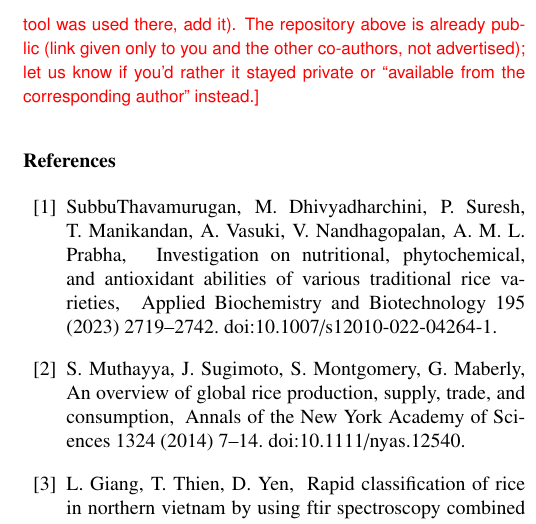
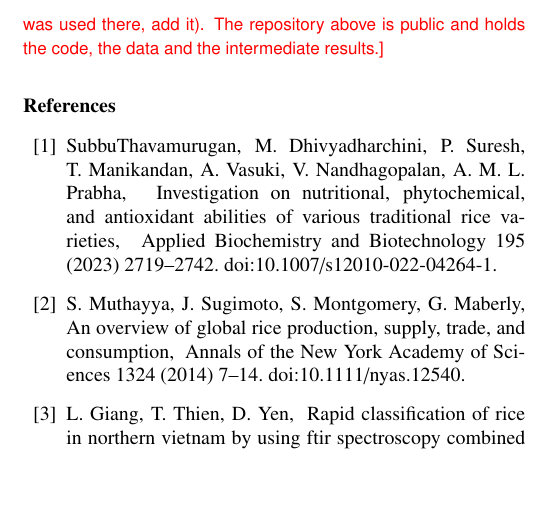
Before and after one commit to In-Silico-RG/Arroz_NIR_Replication, a LaTeX paper (manuscript/Manuscript_v6.tex): part of one column of page 14 of 16 before the commit and part of one column of page 14 of 15 after it, cut so that both start at the same text, the shorter picture padded with empty space. Compiled offline with pdfLaTeX.

Commit message:
Manuscript_v6: AI-declaration note updated
Co-Authored-By: Claude Opus 5.5 <noreply@anthropic.com>

```diff
--- a/manuscript/Manuscript_v6.tex
+++ b/manuscript/Manuscript_v6.tex
@@ -595,7 +595,7 @@ Each variety is a single lot imaged in one session, so variety is confounded wit
 % ================================================================================================
 \added{\section*{Declaration of generative AI and AI-assisted technologies}
 During the preparation of this work the authors used Claude Code (Anthropic, Claude Opus 5.5 model) to write and run the analysis code and statistics and to draft parts of the text. The authors reviewed and edited all content, verified every reported result and reference, and take full responsibility for the content of the published article. Code and a dated record of the analysis are available at \texttt{https://github.com/\allowbreak In-Silico-RG/\allowbreak Arroz\_NIR\_Replication}.}
-\acnote{Elsevier requires this declaration. It describes how the revision was done at UNISUCRE; please check that it also covers the original MATLAB analysis (if any AI tool was used there, add it). The repository above is already public (link given only to you and the other co-authors, not advertised); let us know if you'd rather it stayed private or ``available from the corresponding author'' instead.}
+\acnote{Elsevier requires this declaration. It describes how the revision was done at UNISUCRE; please check that it also covers the original MATLAB analysis (if any AI tool was used there, add it). The repository above is public and holds the code, the data and the intermediate results.}
 
 %% BIBLIOGRAPHY
 % ================================================================================================
```
Also changed, not shown: manuscript/Manuscript_v6.pdf.
